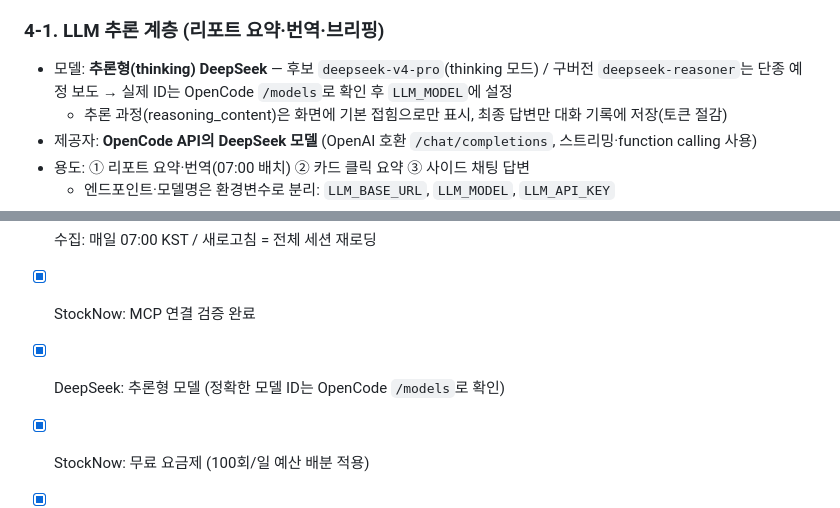
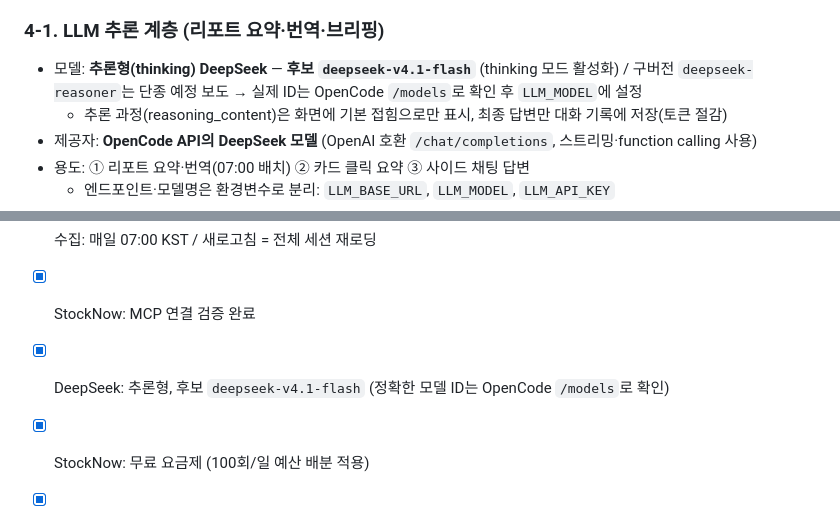
Before and after one commit to gotohell-ring/studyeng-web, a Markdown page: docs/market-dashboard/PROMPT.md, 2 parts joined by grey strips. GitHub-like rendering.

Commit message:
docs: set DeepSeek candidate model to deepseek-v4.1-flash
Co-Authored-By: Claude Opus 5.5 <noreply@anthropic.com>
Claude-Session: https://claude.ai/code/session_01G4qC89ddqjNxy3eShySgqH

```diff
--- a/docs/market-dashboard/PROMPT.md
+++ b/docs/market-dashboard/PROMPT.md
@@ -197,7 +197,7 @@
 - **데이터 지연 허용: 15분** → 실시간 스트리밍 불필요, 시세 폴링 주기 5~15분으로 충분 (API 호출량 절감)
 
 ### 4-1. LLM 추론 계층 (리포트 요약·번역·브리핑)
-- 모델: **추론형(thinking) DeepSeek** — 후보 `deepseek-v4-pro`(thinking 모드) / 구버전 `deepseek-reasoner`는 단종 예정 보도 → 실제 ID는 OpenCode `/models`로 확인 후 `LLM_MODEL`에 설정
+- 모델: **추론형(thinking) DeepSeek** — **후보 `deepseek-v4.1-flash`** (thinking 모드 활성화) / 구버전 `deepseek-reasoner`는 단종 예정 보도 → 실제 ID는 OpenCode `/models`로 확인 후 `LLM_MODEL`에 설정
   - 추론 과정(reasoning_content)은 화면에 기본 접힘으로만 표시, 최종 답변만 대화 기록에 저장(토큰 절감)
 - 제공자: **OpenCode API의 DeepSeek 모델** (OpenAI 호환 `/chat/completions`, 스트리밍·function calling 사용)
 - 용도: ① 리포트 요약·번역(07:00 배치) ② 카드 클릭 요약 ③ 사이드 채팅 답변
@@ -229,7 +229,7 @@
 - [x] LLM: OpenCode API의 DeepSeek 모델 (클릭 요약 + 사이드 채팅 + 리포트 요약)
 - [x] 수집: 매일 07:00 KST / 새로고침 = 전체 세션 재로딩
 - [x] StockNow: MCP 연결 검증 완료
-- [x] DeepSeek: 추론형 모델 (정확한 모델 ID는 OpenCode `/models`로 확인)
+- [x] DeepSeek: 추론형, 후보 `deepseek-v4.1-flash` (정확한 모델 ID는 OpenCode `/models`로 확인)
 - [x] StockNow: 무료 요금제 (100회/일 예산 배분 적용)
 - [x] 주가: Google Finance (Google Sheets `GOOGLEFINANCE` 경유)
 - [x] 옵션: 국내 = 사용자 제공 / 해외 = Cboe 지연 JSON → Yahoo → Massive → MarketData.app 폴백
```
